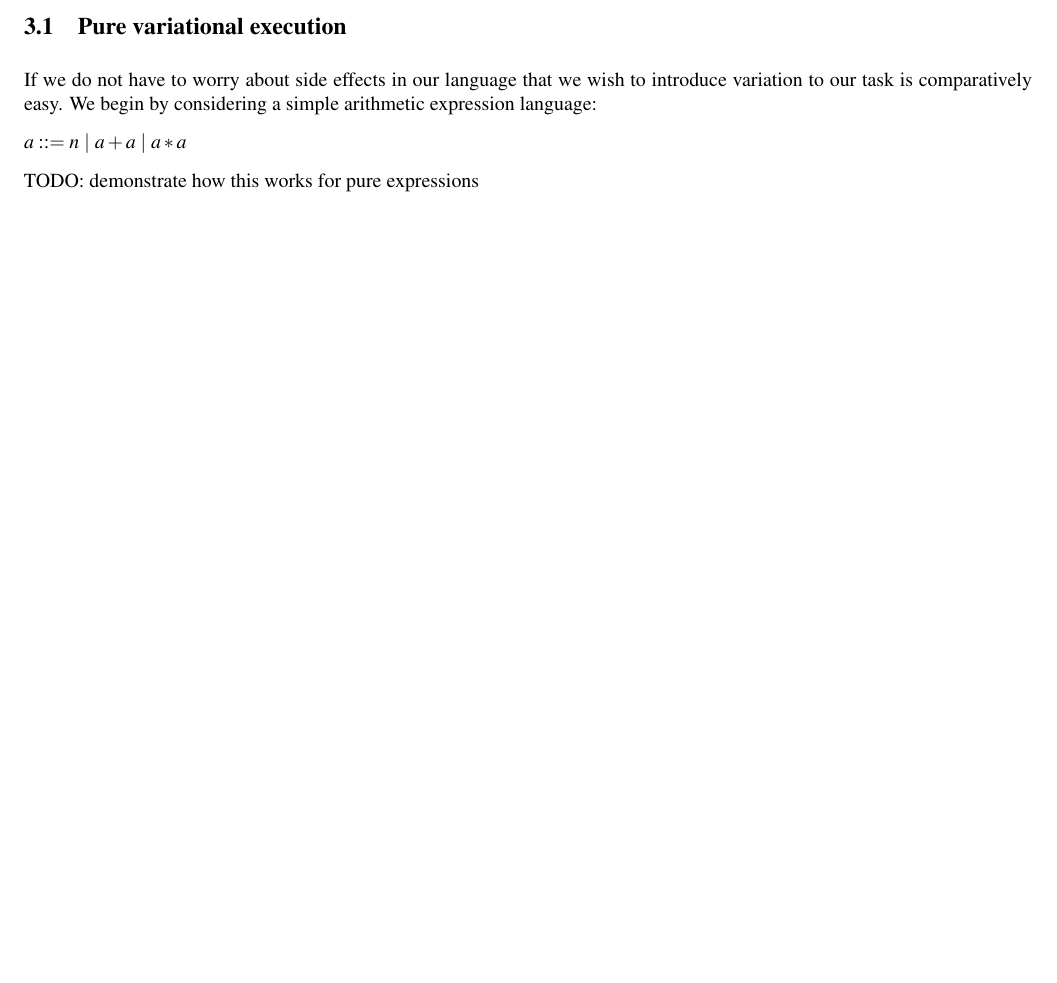
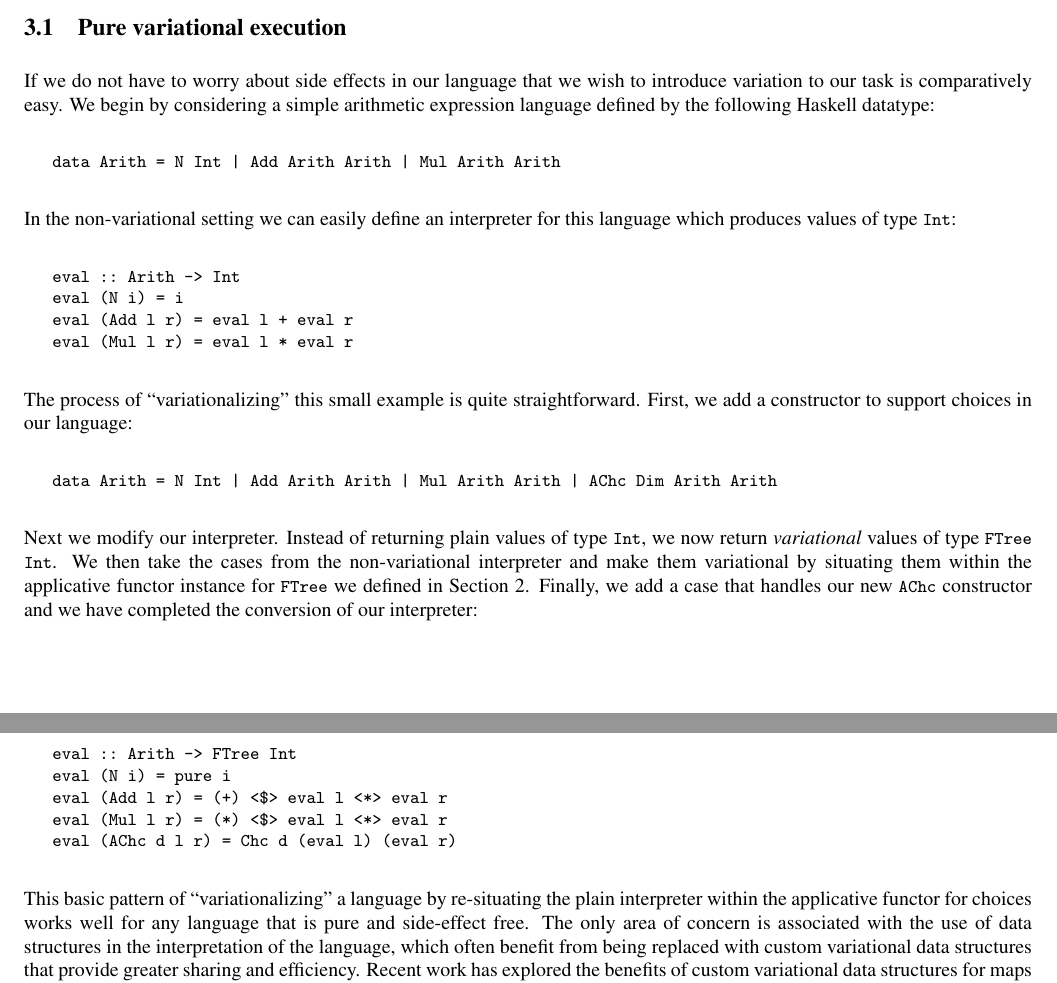
Before and after one commit to agrasley/thesis, a LaTeX document (paper/paper.tex): part of page 2 of 3 before the commit and two parts of pages 3 and 4 of 5 after it, the two joined at a grey line, cut so that both start at the same text, the shorter picture padded with empty space. Compiled offline with pdfLaTeX.

Commit message:
finish background section; work some on motivation

```diff
--- a/paper/paper.tex
+++ b/paper/paper.tex
@@ -175,9 +225,48 @@ difficult problem of variational execution with side effects.
 \subsection{Pure variational execution}
 
 If we do not have to worry about side effects in our language that we wish to introduce variation to
-our task is comparatively easy. We begin by considering a simple arithmetic expression language:
+our task is comparatively easy. We begin by considering a simple arithmetic expression language
+defined by the following Haskell datatype:
 
-$a ::= n\ |\ a + a\ |\ a * a$
+\begin{program}
+data Arith = N Int | Add Arith Arith | Mul Arith Arith
+\end{program}
 
-TODO: demonstrate how this works for pure expressions
+In the non-variational setting we can easily define an interpreter for this language which produces
+values of type \prog{Int}:
 
+\begin{program}
+eval :: Arith -> Int
+eval (N i) = i
+eval (Add l r) = eval l + eval r
+eval (Mul l r) = eval l * eval r
+\end{program}
+
+The process of ``variationalizing" this small example is quite straightforward. First, we add a
+constructor to support choices in our language:
+
+\begin{program}
+data Arith = N Int | Add Arith Arith | Mul Arith Arith | AChc Dim Arith Arith
+\end{program}
+
+Next we modify our interpreter. Instead of returning plain values of type \prog{Int},
+we now return \emph{variational} values of type \prog{FTree Int}. We then take the cases
+from the non-variational interpreter and make them variational by situating them within the
+applicative functor instance for \prog{FTree} we defined in Section 2. Finally, we add a case
+that handles our new \prog{AChc} constructor and we have completed the conversion of our
+interpreter:
+
+\begin{program}
+eval :: Arith -> FTree Int
+eval (N i) = pure i
+eval (Add l r) = (+) <$> eval l <*> eval r
+eval (Mul l r) = (*) <$> eval l <*> eval r
+eval (AChc d l r) = Chc d (eval l) (eval r)
+\end{program}
+
+This basic pattern of ``variationalizing" a language by re-situating the
+plain interpreter within the applicative functor for choices works well for any language that is pure
+and side-effect free. The only area of concern is associated with the use of data structures in the
+interpretation of the language, which often benefit from being replaced with custom variational data structures that
+provide greater sharing and efficiency. Recent work has explored the benefits of custom variational
+data structures for maps \cite{erictodo}, linked lists \cite{karltodo}, and stacks \cite{mengtodo}.
```
Also changed, not shown: paper/paper.tex (64 more changed lines).
